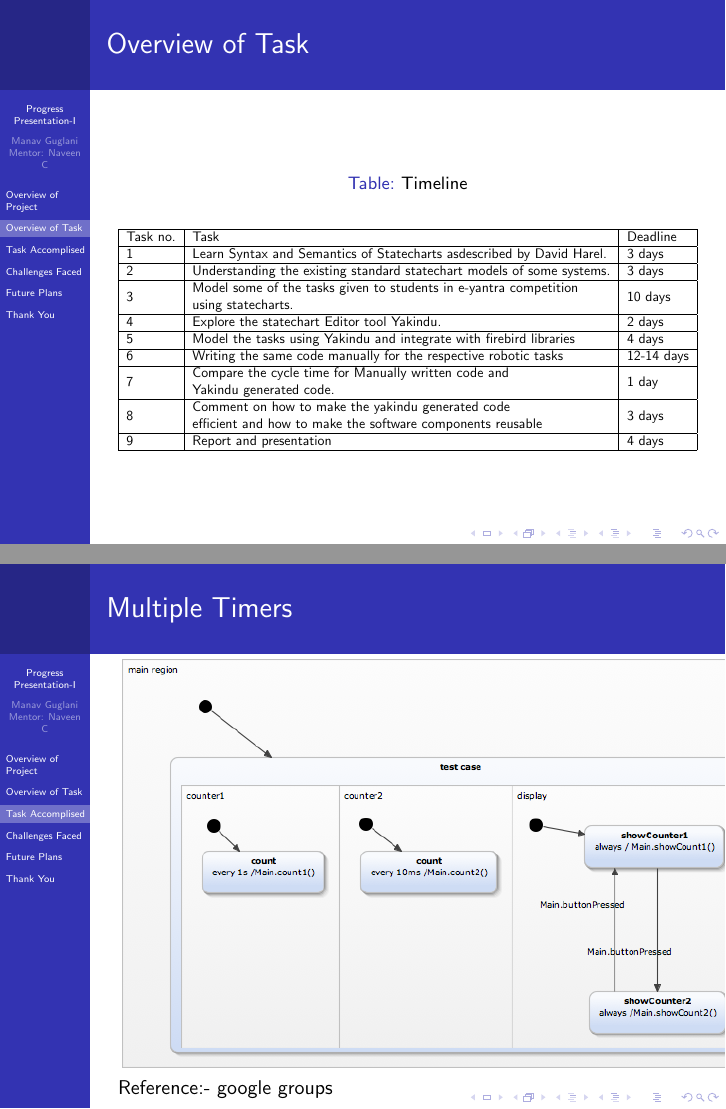
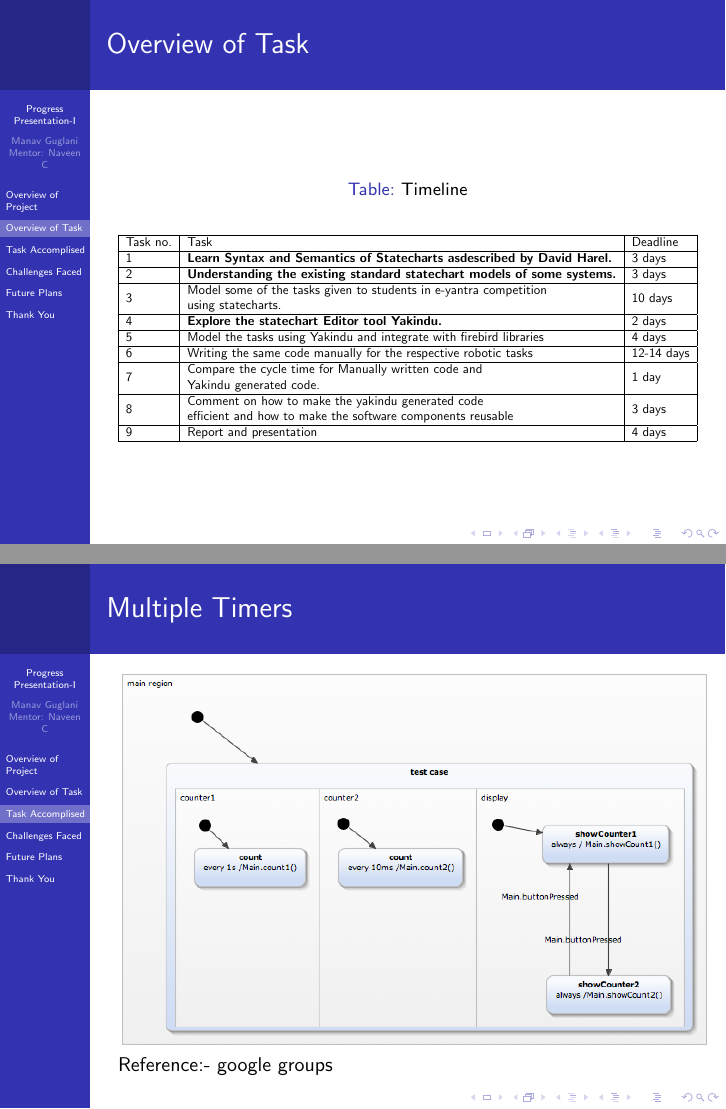
Before and after one commit to eYSIP-2017/Statechart-Based-Modeling-of-Robotic-Themes, LaTeX slides (progress-presentation/Progress-Presentation.tex): pages 3 and 7 of 10, joined at a grey line. Compiled offline with pdfLaTeX.

Commit message:
changes suggested by naveen sir

```diff
--- a/progress-presentation/Progress-Presentation.tex
+++ b/progress-presentation/Progress-Presentation.tex
@@ -47,10 +47,10 @@
 		\begin{tabular}{|l|l|l|}
 			\hline
 			Task no. & Task & Deadline \\ \hline
-			1 & Learn Syntax and Semantics of Statecharts asdescribed by David Harel. & 3 days \\ \hline
-			2 & Understanding the existing standard statechart models of some systems. & 3 days \\ \hline
+			1 & \textbf{Learn Syntax and Semantics of Statecharts asdescribed by David Harel.} & 3 days \\ \hline
+			2 & \textbf{Understanding the existing standard statechart models of some systems.} & 3 days \\ \hline
 			3 & \begin{tabular}[c]{@{}l@{}}Model some of the tasks given to students in e-yantra competition \\ using statecharts.\end{tabular} & 10 days \\ \hline
-			4 & Explore the statechart Editor tool Yakindu. & 2 days \\ \hline
+			4 & \textbf{Explore the statechart Editor tool Yakindu.} & 2 days \\ \hline
 			5 & Model the tasks using Yakindu and integrate with firebird libraries & 4 days \\ \hline
 			6 & Writing the same code manually for the respective robotic tasks & 12-14 days \\ \hline
 			7 & \begin{tabular}[c]{@{}l@{}}Compare the cycle time for Manually written code and \\ Yakindu generated code.\end{tabular} & 1 day \\ \hline
@@ -94,7 +94,7 @@ Reference:- http://web.stanford.edu/class/cs123/lectures/
 \end{frame}
 
 \begin{frame}{Multiple Timers}
-\includegraphics[width=11.48cm, height=7.3cm]{ortho.png}
+\includegraphics[width=10.43cm, height=6.63cm]{ortho.png}
 \\
 Reference:- google groups
 \end{frame}
```
Also changed, not shown: progress-presentation/Progress-Presentation.pdf, 2 other files.
